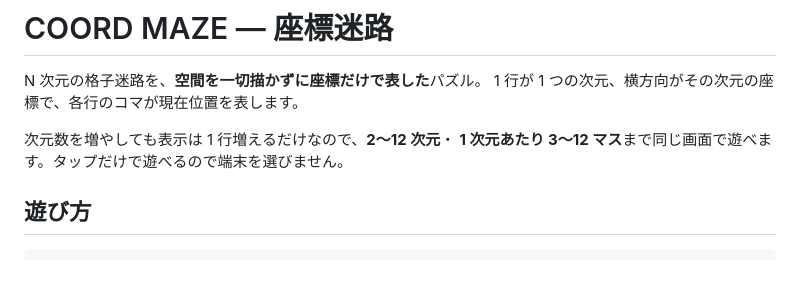
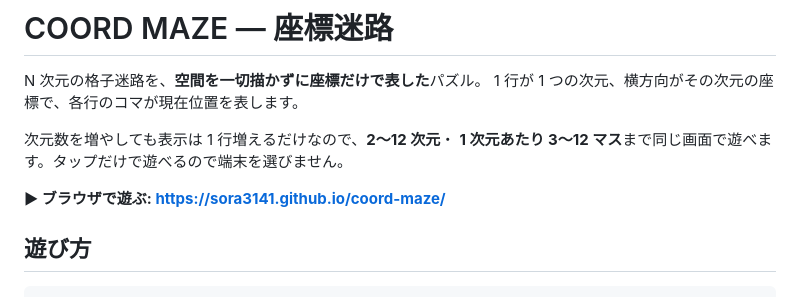
Before and after one commit to Sora3141/coord-maze, a Markdown page: README.md, the part around the change. GitHub-like rendering; blank space fills up the shorter version.

Commit message:
README に公開 URL を追記
GitHub Pages (main / root) で公開。

Co-Authored-By: Claude Opus 5 (1M context) <noreply@anthropic.com>

```diff
--- a/README.md
+++ b/README.md
@@ -5,6 +5,8 @@ N 次元の格子迷路を、**空間を一切描かずに座標だけで表し
 
 次元数を増やしても表示は 1 行増えるだけなので、**2〜12 次元**・
 **1 次元あたり 3〜12 マス**まで同じ画面で遊べます。タップだけで遊べるので端末を選びません。
+
+**▶ ブラウザで遊ぶ: https://sora3141.github.io/coord-maze/**
 
 ## 遊び方
 
```
